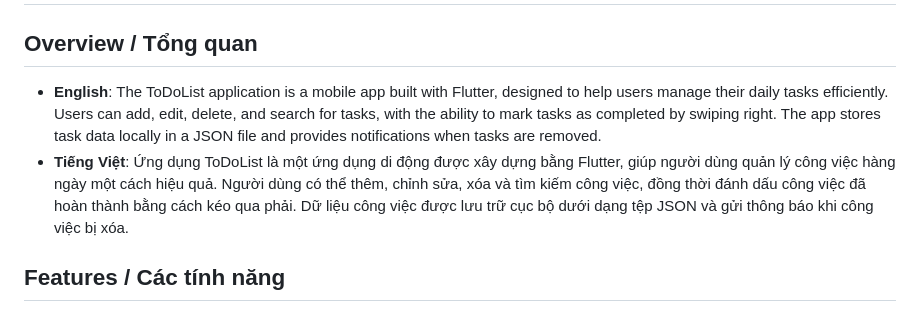
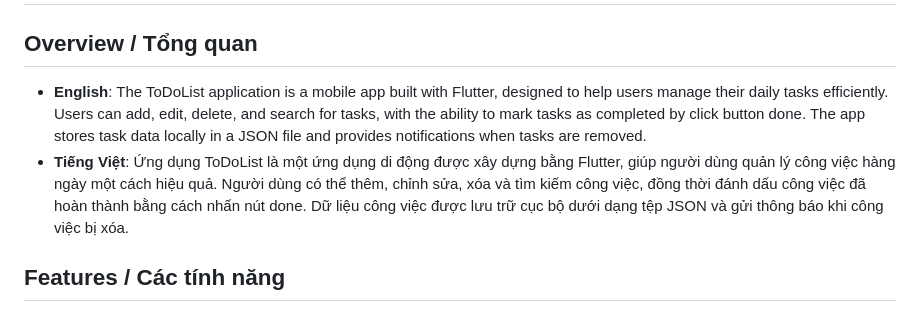
Before and after one commit to lethanhanh-del/Flutter_TodoList, a Markdown page: README.md, the part around the change. GitHub-like rendering.

Commit message:
update 27/06/2025 1:34

```diff
--- a/README.md
+++ b/README.md
@@ -1,8 +1,8 @@
 # ToDoList Application / Ứng dụng ToDoList
 
 ## Overview / Tổng quan
-- **English**: The ToDoList application is a mobile app built with Flutter, designed to help users manage their daily tasks efficiently. Users can add, edit, delete, and search for tasks, with the ability to mark tasks as completed by swiping right. The app stores task data locally in a JSON file and provides notifications when tasks are removed.
-- **Tiếng Việt**: Ứng dụng ToDoList là một ứng dụng di động được xây dựng bằng Flutter, giúp người dùng quản lý công việc hàng ngày một cách hiệu quả. Người dùng có thể thêm, chỉnh sửa, xóa và tìm kiếm công việc, đồng thời đánh dấu công việc đã hoàn thành bằng cách kéo qua phải. Dữ liệu công việc được lưu trữ cục bộ dưới dạng tệp JSON và gửi thông báo khi công việc bị xóa.
+- **English**: The ToDoList application is a mobile app built with Flutter, designed to help users manage their daily tasks efficiently. Users can add, edit, delete, and search for tasks, with the ability to mark tasks as completed by click button done. The app stores task data locally in a JSON file and provides notifications when tasks are removed.
+- **Tiếng Việt**: Ứng dụng ToDoList là một ứng dụng di động được xây dựng bằng Flutter, giúp người dùng quản lý công việc hàng ngày một cách hiệu quả. Người dùng có thể thêm, chỉnh sửa, xóa và tìm kiếm công việc, đồng thời đánh dấu công việc đã hoàn thành bằng cách nhấn nút done. Dữ liệu công việc được lưu trữ cục bộ dưới dạng tệp JSON và gửi thông báo khi công việc bị xóa.
 
 ## Features / Các tính năng
 - **English**:
```
